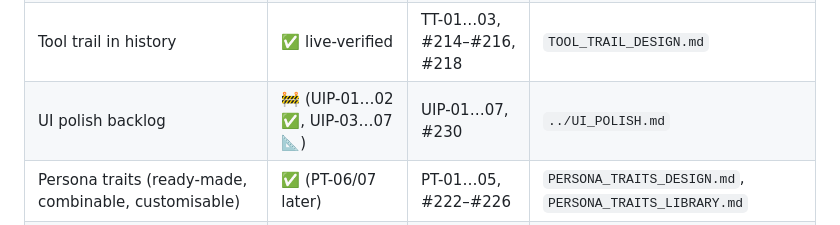
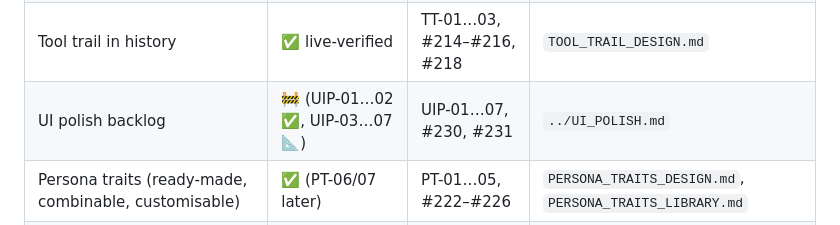
Before and after one commit to tresbien-rai/assistant, a Markdown page: docs/PROJECT.md, the part around one of its changes. Drawn GitHub-style.

```diff
--- a/docs/PROJECT.md
+++ b/docs/PROJECT.md
@@ -275,7 +275,7 @@ Status: ✅ shipped · 🟡 shipped, live check owed · 📐 designed, not built
 | Persona notes (tier 2, aux-written) | 📐 | UP-05, UP-06 | `PROFILE_DESIGN.md` |
 | File digests | 📐 | — | `SESSION_STATE_DESIGN.md` §7 |
 | Tool trail in history | ✅ live-verified | TT-01…03, #214–#216, #218 | `TOOL_TRAIL_DESIGN.md` |
-| UI polish backlog | 🚧 (UIP-01…02 ✅, UIP-03…07 📐) | UIP-01…07, #230 | `../UI_POLISH.md` |
+| UI polish backlog | 🚧 (UIP-01…02 ✅, UIP-03…07 📐) | UIP-01…07, #230, #231 | `../UI_POLISH.md` |
 | Persona traits (ready-made, combinable, customisable) | ✅ (PT-06/07 later) | PT-01…05, #222–#226 | `PERSONA_TRAITS_DESIGN.md`, `PERSONA_TRAITS_LIBRARY.md` |
 | Docs consolidation + session workflow | ✅ | DOC-01…03, #204–#206 | `PROJECT.md`, `CLAUDE.md` |
 
```
Also changed, not shown: other parts of docs/PROJECT.md (+1 -1 lines).
